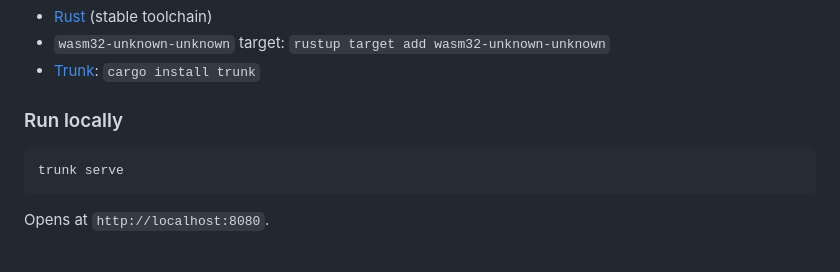
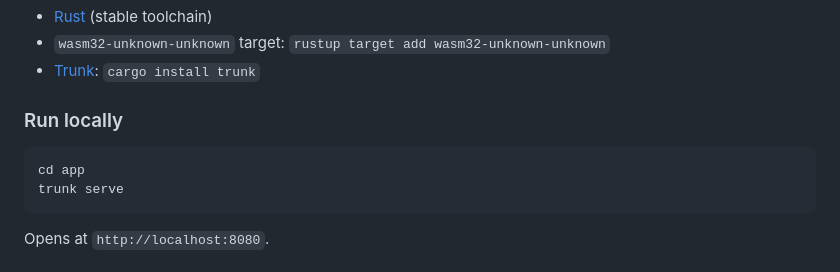
Before and after one commit to gregorycarnegie/house_teams_generator, a Markdown page: README.md, the part around the change. GitHub-like rendering.

Commit message:
typo in readme

````diff
--- a/README.md
+++ b/README.md
@@ -55,6 +55,7 @@ Example: 9832aad8-e4fe-496b-a604-95c6ef01ae75
 ### Run locally
 
 ```bash
+cd app
 trunk serve
 ```
 
````
